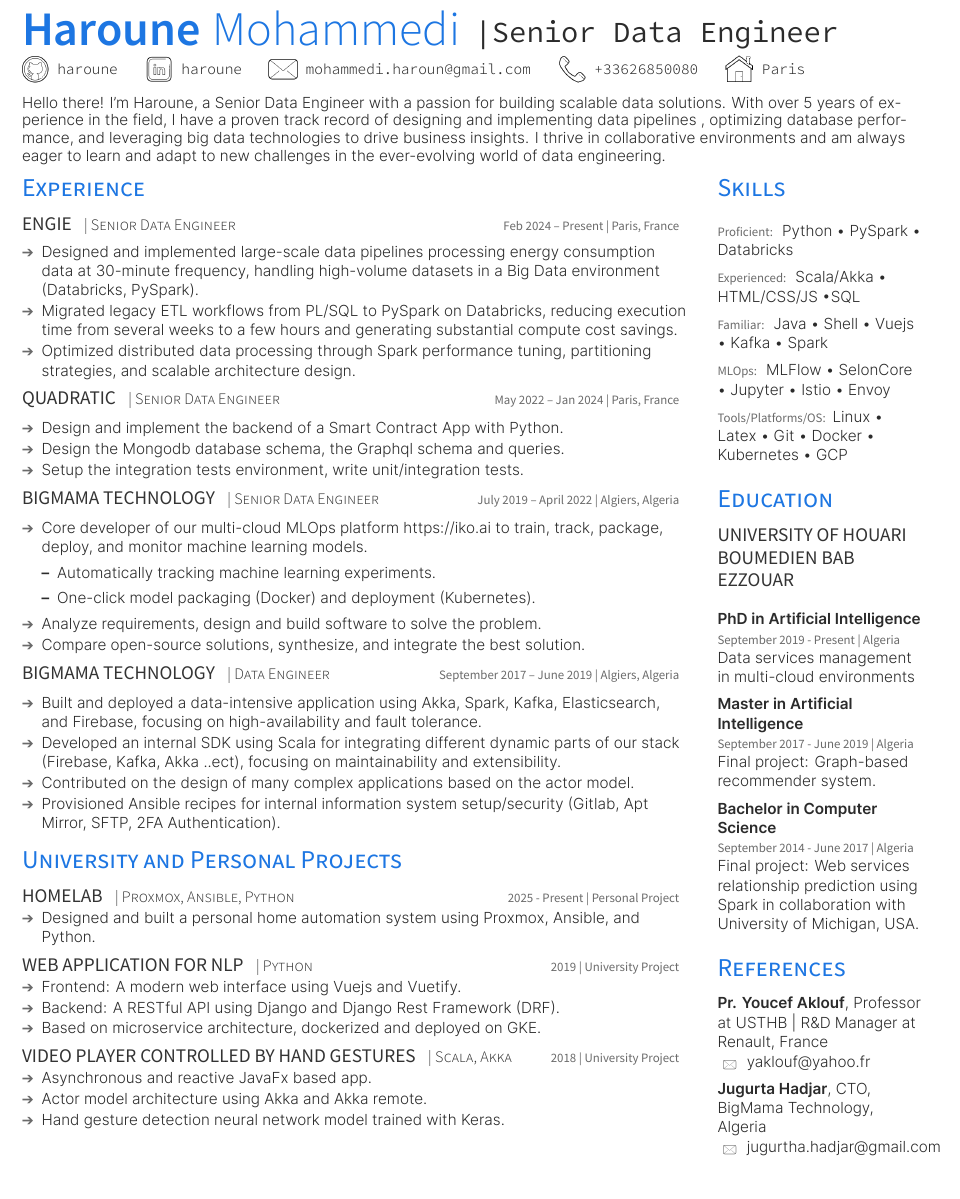
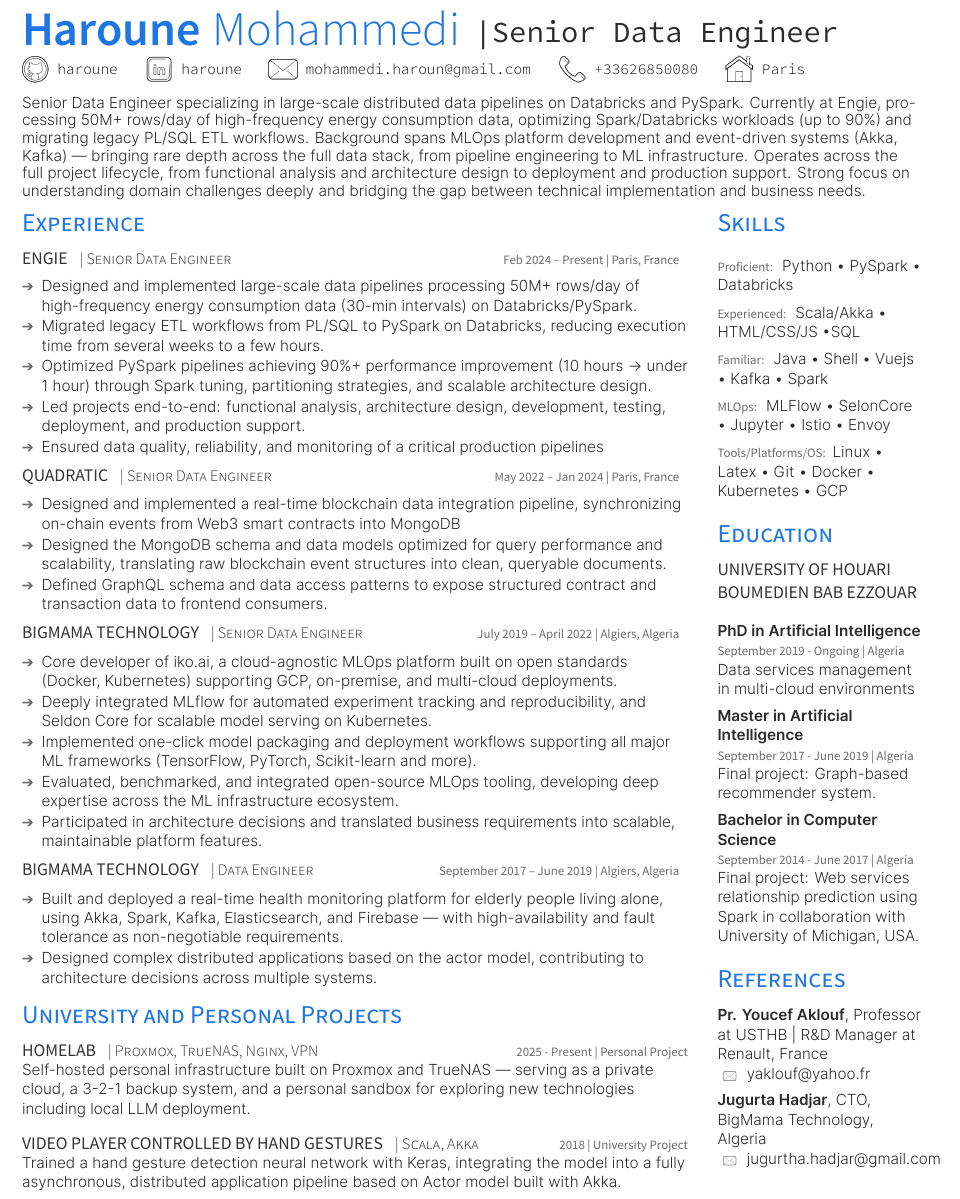
Before and after one commit to mohammedi-haroune/resume, a LaTeX CV (haroune_mohammedi_resume.tex): part of the page, cut so that both start at the same text. The pictures show the PDF file haroune_mohammedi_resume.pdf that the author committed with the source.

Commit message:
feat: better wording

```diff
--- a/haroune_mohammedi_resume.tex
+++ b/haroune_mohammedi_resume.tex
@@ -60,9 +60,27 @@
 
 % \section{Introduction}
 \vspace{16pt}
-Hello there! I'm Haroune, a Senior Data Engineer with a passion for building scalable data solutions.
-With over 5 years of experience in the field, I have a proven track record of designing and implementing data pipelines
-, optimizing database performance, and leveraging big data technologies to drive business insights. I thrive in collaborative environments and am always eager to learn and adapt to new challenges in the ever-evolving world of data engineering.
+% Hello there! I'm Haroune, a Senior Data Engineer with a passion for building scalable data solutions.
+% With over 5 years of experience in the field, I have a proven track record of designing and implementing data pipelines
+% , optimizing database performance, and leveraging big data technologies to drive business insights. I thrive in collaborative environments and am always eager to learn and adapt to new challenges in the ever-evolving world of data engineering.
+
+% LinkedIn version
+
+% I’m a Senior Data Engineer and Software Engineer with experience building large-scale data systems.
+
+% At ENGIE, I design and implement Big Data pipelines processing high-frequency energy consumption data using Databricks and PySpark. I aslo migrated legacy PL/SQL ETL workflows to distributed Spark jobs in Databricks, reducing execution times from weeks to hours and significantly optimizing compute costs. I tend to work across the full project lifecycle: from functional analysis and architecture design to deployment (MEP) and production support (RUN).
+
+% Before that, I was one of the core developers of an MLOps platform and developed a strong business-oriented mindset. I enjoy understanding domain challenges deeply and bridging the gap between technical implementation and business needs.
+
+% My background also includes Data Engineering with Scala, Akka, and Kafka, and I’m comfortable working in distributed and event-driven systems.
+
+% I’m particularly motivated by solving real-world problems at scale. I’m open to working with technologies I already master or exploring new ecosystems (especially Rust or Go), as long as the impact is meaningful and the environment encourages technical excellence.
+
+% Claude version
+
+Senior Data Engineer specializing in large-scale distributed data pipelines on Databricks and PySpark. Currently at Engie, processing 50M+ rows/day of high-frequency energy consumption data, optimizing Spark/Databricks workloads (up to 90\%) and migrating legacy PL/SQL ETL workflows. Background spans MLOps platform development and event-driven systems (Akka, Kafka) — bringing rare depth across the full data stack, from pipeline engineering to ML infrastructure. Operates across the full project lifecycle, from functional analysis and architecture design to deployment and production support. Strong focus on understanding domain challenges deeply and bridging the gap between technical implementation and business needs.
+
+% — bringing rare depth across the full data stack, from pipeline engineering to ML infrastructure. Strong focus on performance, reliability, and production impact.
 \vspace{-6pt}
 
 % \namesection{Firstname}{Lastname}{Full Stack Software Engineer}{\contactline{\href{https://www.mazumder.me}{mazumder.me}}{\href{https://www.github.com/sansquoi}{sansquoi}}{\href{https://www.linkedin.com/mazumders}{mazumders}}{\href{mailto:shubham.mazumder@gmail.com}{first.last@email.com}}{\href{tel:+1999999999}{9999999999}}}
@@ -90,9 +108,18 @@ With over 5 years of experience in the field, I have a proven track record of de
 \vspace{\topsep} % Hacky fix for awkward extra vertical space
 \begin{tightemize}
 \sectionsep
-\item  Designed and implemented large-scale data pipelines processing energy consumption data at 30-minute frequency, handling high-volume datasets in a Big Data environment (Databricks, PySpark).
-\item Migrated legacy ETL workflows from PL/SQL to PySpark on Databricks, reducing execution time from several weeks to a few hours and generating substantial compute cost savings.
-\item Optimized distributed data processing through Spark performance tuning, partitioning strategies, and scalable architecture design.
+\item Designed and implemented large-scale data pipelines processing 50M+ rows/day of high-frequency energy consumption data (30-min intervals) on Databricks/PySpark.
+
+\item Migrated legacy ETL workflows from PL/SQL to PySpark on Databricks, reducing execution time from several weeks to a few hours.
+
+\item Optimized PySpark pipelines achieving 90\%+ performance improvement (10 hours → under 1 hour) through Spark tuning, partitioning strategies, and scalable architecture design.
+
+\item Led projects end-to-end: functional analysis, architecture design, development, testing, deployment, and production support.
+
+\item Ensured data quality, reliability, and monitoring of a critical production pipelines% in a critical energy infrastructure context.
+% \item  Designed and implemented large-scale data pipelines processing energy consumption data at 30-minute frequency, handling high-volume datasets in a Big Data environment (Databricks, PySpark).
+% \item Migrated legacy ETL workflows from PL/SQL to PySpark on Databricks, reducing execution time from several weeks to a few hours and generating substantial compute cost savings.
+% \item Optimized distributed data processing through Spark performance tuning, partitioning strategies, and scalable architecture design.
 % \item Led projects end-to-end: requirements analysis, architecture design, development, testing, deployment (MEP), and production support (RUN).
 % \item Developed strong functional expertise in the energy domain, with a genuine interest in business challenges and operational processes.
 % \item Ensured data quality, reliability, monitoring, and continuous improvement of production
@@ -111,9 +138,14 @@ With over 5 years of experience in the field, I have a proven track record of de
 \vspace{5pt}
 \begin{tightemize}
 \sectionsep
-\item Design and implement the backend of a Smart Contract App with Python.
-\item Design the Mongodb database schema, the Graphql schema and queries.
-\item Setup the integration tests environment, write unit/integration tests.
+% \item Design and implement the backend of a Smart Contract App with Python.
+% \item Design the Mongodb database schema, the Graphql schema and queries.
+% \item Setup the integration tests environment, write unit/integration tests.
+\item Designed and implemented a real-time blockchain data integration pipeline, synchronizing on-chain events from Web3 smart contracts into MongoDB
+% , making blockchain data accessible to Web2 applications.
+\item Designed the MongoDB schema and data models optimized for query performance and scalability, translating raw blockchain event structures into clean, queryable documents.
+\item Defined GraphQL schema and data access patterns to expose structured contract and transaction data to frontend consumers.
+% \item Built automated integration and unit test suites ensuring data integrity and pipeline reliability throughout the synchronization process.
 \end{tightemize}
 \sectionsep
 \sectionsep
@@ -129,15 +161,25 @@ With over 5 years of experience in the field, I have a proven track record of de
 \begin{tightemize}
 \sectionsep
 % \item Core developer of our MLOps platform https://iko.ai, worked on:
-\item Core developer of our multi-cloud MLOps platform https://iko.ai to train, track, package, deploy, and monitor machine learning models.
-\begin{itemize}
-    \item Automatically tracking machine learning experiments.
-    \item One-click model packaging (Docker) and deployment (Kubernetes).
-    % \item Backend development with Flask, focusing on extensibility and maintainability.
-\end{itemize}
-\item Analyze requirements, design and build software to solve the problem.
-\item Compare open-source solutions, synthesize, and integrate the best solution.
-% \item Acquire a business oriented perspective of Software Engineering and learn to put value ahead of implementation details.
+% \item Core developer of our multi-cloud MLOps platform https://iko.ai to train, track, package, deploy, and monitor machine learning models.
+% \begin{itemize}
+%     \item Automatically tracking machine learning experiments.
+%     \item One-click model packaging (Docker) and deployment (Kubernetes).
+%     % \item Backend development with Flask, focusing on extensibility and maintainability.
+% \end{itemize}
+% \item Analyze requirements, design and build software to solve the problem.
+% \item Compare open-source solutions, synthesize, and integrate the best solution.
+% % \item Acquire a business oriented perspective of Software Engineering and learn to put value ahead of implementation details.
+
+\item Core developer of iko.ai, a cloud-agnostic MLOps platform built on open standards (Docker, Kubernetes) supporting GCP, on-premise, and multi-cloud deployments.
+
+\item Deeply integrated MLflow for automated experiment tracking and reproducibility, and Seldon Core for scalable model serving on Kubernetes.
+
+\item Implemented one-click model packaging and deployment workflows supporting all major ML frameworks (TensorFlow, PyTorch, Scikit-learn and more).
+
+\item Evaluated, benchmarked, and integrated open-source MLOps tooling, developing deep expertise across the ML infrastructure ecosystem.
+
+\item Participated in architecture decisions and translated business requirements into scalable, maintainable platform features.
 \end{tightemize}
 \sectionsep
 \sectionsep
@@ -150,12 +192,23 @@ With over 5 years of experience in the field, I have a proven track record of de
 \vspace{5pt}
 \begin{tightemize}
 \sectionsep
-\item Built and deployed a data-intensive application using Akka, Spark, Kafka, Elasticsearch, and Firebase, focusing on high-availability and fault
-tolerance. %, and scalability.
-\item Developed an internal SDK using Scala for integrating different dynamic parts of our stack (Firebase, Kafka, Akka ..ect), focusing on  maintainability
-and extensibility.
-\item Contributed on the design of many complex applications based on the actor model.
-\item Provisioned Ansible recipes for internal information system setup/security (Gitlab, Apt Mirror, SFTP, 2FA Authentication).
+% \item Built and deployed a data-intensive application using Akka, Spark, Kafka, Elasticsearch, and Firebase, focusing on high-availability and fault
+% tolerance. %, and scalability.
+% \item Developed an internal SDK using Scala for integrating different dynamic parts of our stack (Firebase, Kafka, Akka ..ect), focusing on  maintainability
+% and extensibility.
+% \item Contributed on the design of many complex applications based on the actor model.
+% \item Provisioned Ansible recipes for internal information system setup/security (Gitlab, Apt Mirror, SFTP, 2FA Authentication).
+
+% \item Built and deployed a real-time health monitoring platform for elderly people living alone, using Akka, Spark, Kafka, Elasticsearch, and Firebase — with high-availability and fault tolerance as non-negotiable requirements.
+
+% \item Developed an internal Scala SDK to unify and simplify integration across the stack (Firebase, Kafka, Akka), improving maintainability and extensibility across projects.
+
+% \item Designed complex distributed applications based on the actor model, contributing to architecture decisions across multiple systems.
+
+\item Built and deployed a real-time health monitoring platform for elderly people living alone, using Akka, Spark, Kafka, Elasticsearch, and Firebase — with high-availability and fault tolerance as non-negotiable requirements.
+% \item Developed an internal Scala SDK to unify and simplify integration across the stack (Firebase, Kafka, Akka), improving maintainability and extensibility across projects.
+\item Designed complex distributed applications based on the actor model, contributing to architecture decisions across multiple systems.
+% \item Provisioned Ansible automation for internal infrastructure setup and security hardening (GitLab, Apt Mirror, SFTP, 2FA).
 \end{tightemize}
 
 % \sectionsep
@@ -181,47 +234,51 @@ and extensibility.
 \section{University and Personal Projects}
 
 \runsubsection{HomeLab}
-\descript{| Proxmox, Ansible, Python}
+\descript{| Proxmox, TrueNAS, Nginx, VPN}
 \hfill
 \location{2025 - Present | Personal Project}
 % \vspace{5pt}
 % \sectionsep
 % \\
 % \hspace{10pt}
-\begin{tightemize}
-\sectionsep
-\item Designed and built a personal home automation system using Proxmox, Ansible, and Python.
-\end{tightemize}
-% Designed and built a personal home automation system using Proxmox, Ansible, and Python.
+
+% \begin{tightemize}
+% \sectionsep
+% \item Designed and built a personal home automation system using Proxmox, Ansible, and Python.
+% \end{tightemize}
+Self-hosted personal infrastructure built on Proxmox and TrueNAS — serving as a private cloud, a 3-2-1 backup system, and a personal sandbox for exploring new technologies including local LLM deployment.
 \sectionsep
 \sectionsep
 
 
-\runsubsection{Web application for NLP}
-\descript{| Python}
-\hfill
-\location{2019 | University Project}
-% \hspace{10pt}
-\begin{tightemize}
-\sectionsep
-\item Frontend: A modern web interface using Vuejs and Vuetify.
-\item Backend: A RESTful API using Django and Django Rest Framework (DRF).
-\item Based on microservice architecture, dockerized and deployed on GKE.
-\end{tightemize}
-\sectionsep
-\sectionsep
+% \runsubsection{Web application for NLP}
+% \descript{| Python}
+% \hfill
+% \location{2019 | University Project}
+% % \hspace{10pt}
+% \begin{tightemize}
+% \sectionsep
+% % \item Frontend: A modern web interface using Vuejs and Vuetify.
+% % \item Backend: A RESTful API using Django and Django Rest Framework (DRF).
+% \item Based on microservice architecture, dockerized and deployed on GKE.
+% \end{tightemize}
+% \sectionsep
+% \sectionsep
 
 \runsubsection{Video player controlled by hand gestures}
 \descript{| Scala, Akka}
 \hfill
 \location{2018 | University Project}
 % \hspace{10pt}
-\begin{tightemize}
-\sectionsep
-\item Asynchronous and reactive JavaFx based app.
-\item Actor model architecture using Akka and Akka remote.
-\item Hand gesture detection neural network model trained with Keras.
-\end{tightemize}
+% \begin{tightemize}
+% \sectionsep
+% \item Asynchronous and reactive JavaFx based app.
+% \item Actor model architecture using Akka and Akka remote.
+
+% \item Hand gesture detection neural network model trained with Keras.
+Trained a hand gesture detection neural network with Keras, integrating the model into a fully asynchronous, distributed application pipeline based on Actor model built with  Akka.
+
+% \end{tightemize}
 %%%%%%%%%%%%%%%%%%%%%%%%%%%%%%%%%%%%%%
 %     AWARDS
 %%%%%%%%%%%%%%%%%%%%%%%%%%%%%%%%%%%%%%
@@ -287,7 +344,7 @@ Linux \textbullet{} Latex \textbullet{} Git \textbullet{} Docker \textbullet{} K
 \sectionsep
 
 \textbf{PhD in Artificial Intelligence} \\
-\location{September 2019 - Present | Algeria}
+\location{September 2019 - Ongoing | Algeria}
 Data services management in multi-cloud environments \\
 % \location{ Cum. GPA: 3.85 / 4.0 }
 
```
Also changed, not shown: PlushCV.cls (+1 -1 lines), haroune_mohammedi_resume.pdf.
